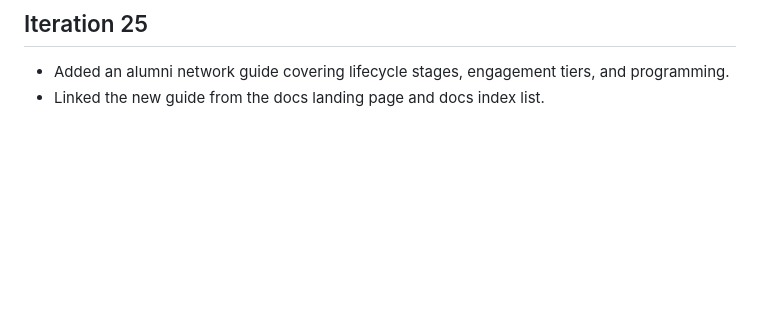
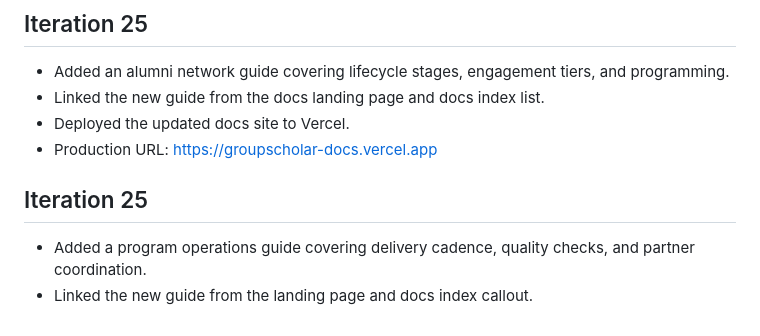
Before and after one commit to ralph-groupscholar/groupscholar-docs, a Markdown page: ralph-progress.md, the part around the change. Rendered like a GitHub page; blank space fills up the shorter version.

Commit message:
Ralph logs alumni guide deployment

```diff
--- a/ralph-progress.md
+++ b/ralph-progress.md
@@ -122,3 +122,9 @@
 ## Iteration 25
 - Added an alumni network guide covering lifecycle stages, engagement tiers, and programming.
 - Linked the new guide from the docs landing page and docs index list.
+- Deployed the updated docs site to Vercel.
+- Production URL: https://groupscholar-docs.vercel.app
+
+## Iteration 25
+- Added a program operations guide covering delivery cadence, quality checks, and partner coordination.
+- Linked the new guide from the landing page and docs index callout.
```
